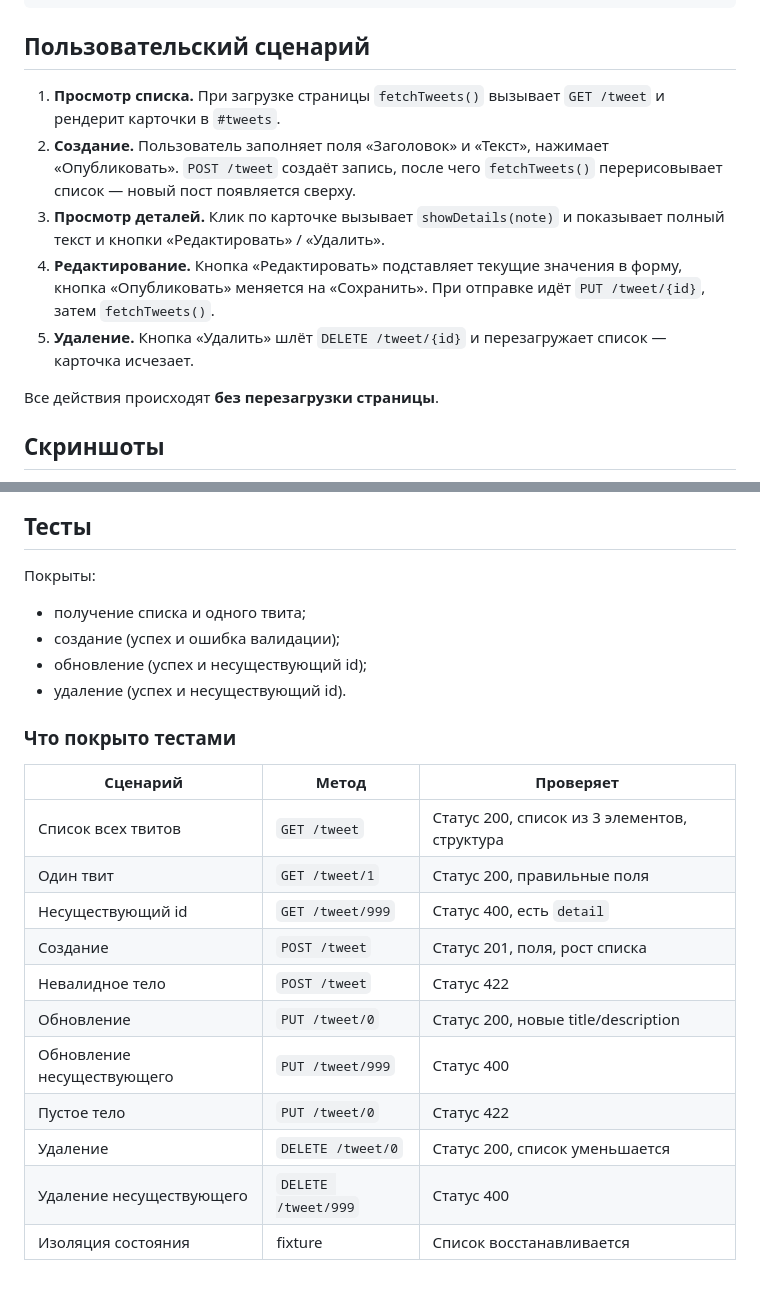
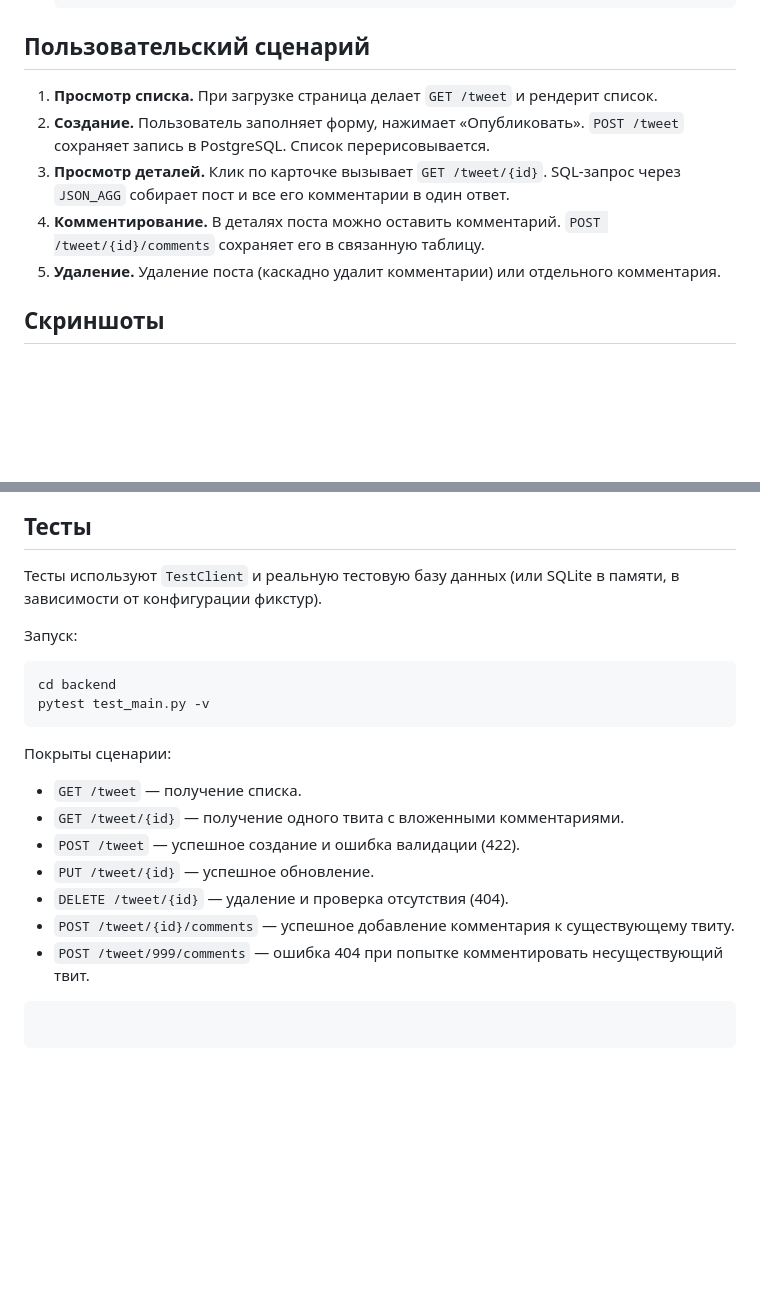
Before and after one commit to BondarevTK/WebProggrammingLab, a Markdown page: readme.md, 2 parts joined by grey strips. Rendered like a GitHub page; blank space fills up the shorter version.

````diff
--- a/readme.md
+++ b/readme.md
@@ -149,20 +150,11 @@ nginx -g daemon off
 
 ## Пользовательский сценарий
 
-1. **Просмотр списка.** При загрузке страницы `fetchTweets()` вызывает
-   `GET /tweet` и рендерит карточки в `#tweets`.
-2. **Создание.** Пользователь заполняет поля «Заголовок» и «Текст»,
-   нажимает «Опубликовать». `POST /tweet` создаёт запись, после чего
-   `fetchTweets()` перерисовывает список — новый пост появляется сверху.
-3. **Просмотр деталей.** Клик по карточке вызывает `showDetails(note)` и
-   показывает полный текст и кнопки «Редактировать» / «Удалить».
-4. **Редактирование.** Кнопка «Редактировать» подставляет текущие
-   значения в форму, кнопка «Опубликовать» меняется на «Сохранить».
-   При отправке идёт `PUT /tweet/{id}`, затем `fetchTweets()`.
-5. **Удаление.** Кнопка «Удалить» шлёт `DELETE /tweet/{id}` и
-   перезагружает список — карточка исчезает.
-
-Все действия происходят **без перезагрузки страницы**.
+1. **Просмотр списка.** При загрузке страница делает `GET /tweet` и рендерит список.
+2. **Создание.** Пользователь заполняет форму, нажимает «Опубликовать». `POST /tweet` сохраняет запись в PostgreSQL. Список перерисовывается.
+3. **Просмотр деталей.** Клик по карточке вызывает `GET /tweet/{id}`. SQL-запрос через `JSON_AGG` собирает пост и все его комментарии в один ответ.
+4. **Комментирование.** В деталях поста можно оставить комментарий. `POST /tweet/{id}/comments` сохраняет его в связанную таблицу.
+5. **Удаление.** Удаление поста (каскадно удалит комментарии) или отдельного комментария.
 
 ## Скриншоты
 
@@ -171,25 +163,25 @@ nginx -g daemon off
 
 ## Тесты
 
-Покрыты:
+Тесты используют `TestClient` и реальную тестовую базу данных (или SQLite в памяти, в зависимости от конфигурации фикстур).
 
-- получение списка и одного твита;
-- создание (успех и ошибка валидации);
-- обновление (успех и несуществующий id);
-- удаление (успех и несуществующий id).
+Запуск:
 
-### Что покрыто тестами
+```bash
+cd backend
+pytest test_main.py -v
+```
 
-| Сценарий                   | Метод               | Проверяет                                    |
-| -------------------------- | ------------------- | -------------------------------------------- |
-| Список всех твитов         | `GET /tweet`        | Статус 200, список из 3 элементов, структура |
-| Один твит                  | `GET /tweet/1`      | Статус 200, правильные поля                  |
-| Несуществующий id          | `GET /tweet/999`    | Статус 400, есть `detail`                    |
-| Создание                   | `POST /tweet`       | Статус 201, поля, рост списка                |
-| Невалидное тело            | `POST /tweet`       | Статус 422                                   |
-| Обновление                 | `PUT /tweet/0`      | Статус 200, новые title/description          |
-| Обновление несуществующего | `PUT /tweet/999`    | Статус 400                                   |
-| Пустое тело                | `PUT /tweet/0`      | Статус 422                                   |
-| Удаление                   | `DELETE /tweet/0`   | Статус 200, список уменьшается               |
-| Удаление несуществующего   | `DELETE /tweet/999` | Статус 400                                   |
-| Изоляция состояния         | fixture             | Список восстанавливается                     |
+Покрыты сценарии:
+
+- `GET /tweet` — получение списка.
+- `GET /tweet/{id}` — получение одного твита с вложенными комментариями.
+- `POST /tweet` — успешное создание и ошибка валидации (422).
+- `PUT /tweet/{id}` — успешное обновление.
+- `DELETE /tweet/{id}` — удаление и проверка отсутствия (404).
+- `POST /tweet/{id}/comments` — успешное добавление комментария к существующему твиту.
+- `POST /tweet/999/comments` — ошибка 404 при попытке комментировать несуществующий твит.
+
+```
+
+```
````
Also changed, not shown: other parts of readme.md (+89 -88 lines).
